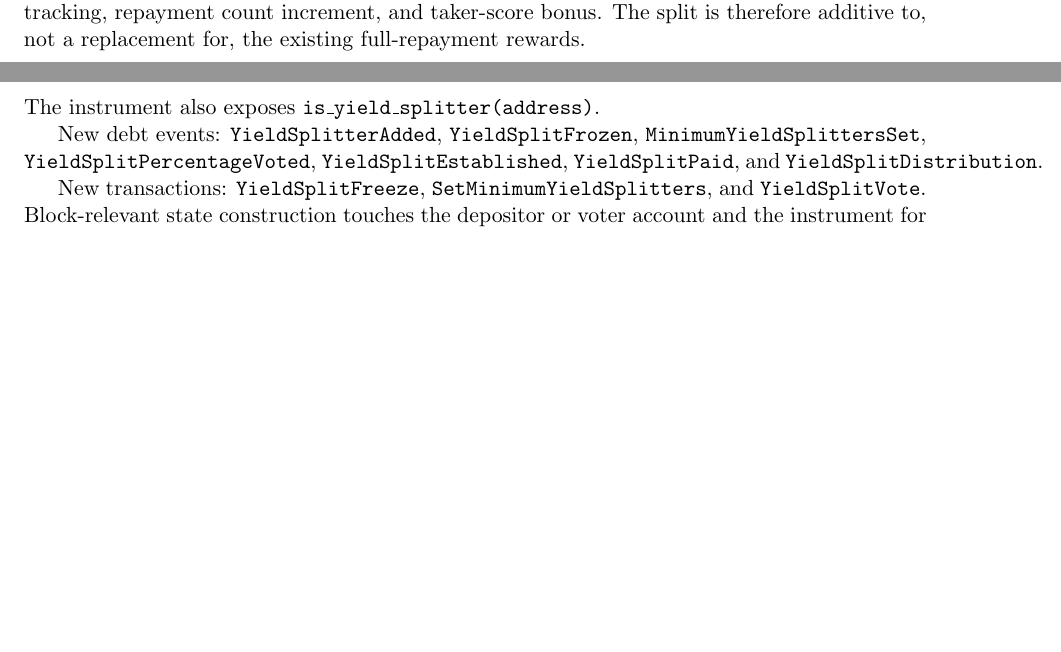
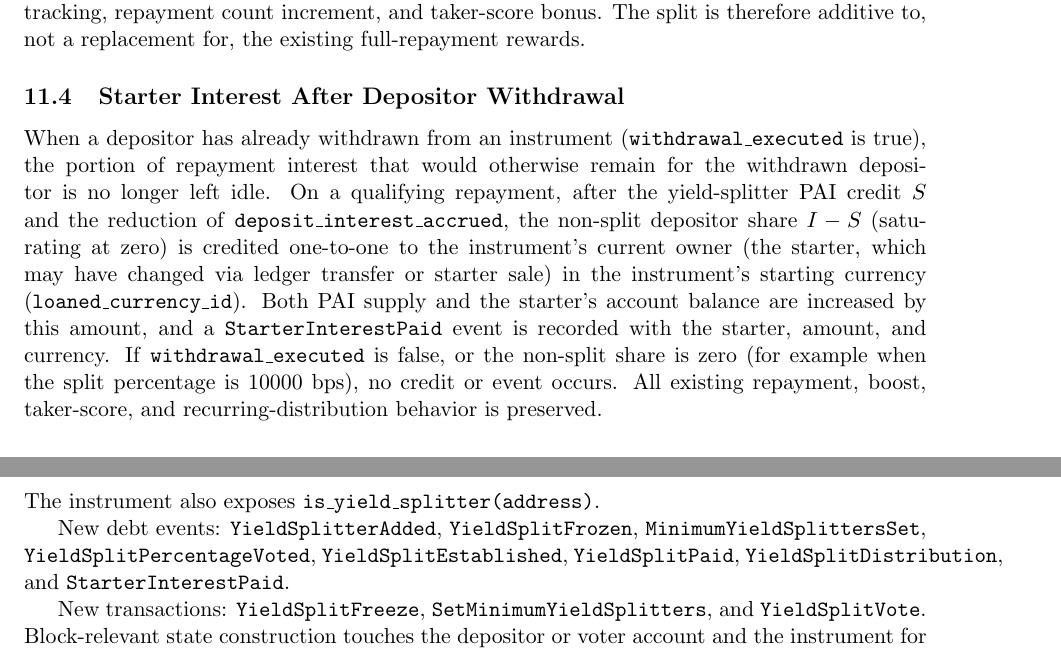
Before and after one commit to DeamonSerie/Pasion, a LaTeX paper (PAI.tex): two parts of pages 14 and 16 of 23 before the commit and two parts of pages 14 and 16 of 24 after it, joined at a grey line, cut so that both start at the same text, the shorter picture padded with empty space. Compiled offline with pdfLaTeX.

Commit message:
Document starter interest routing in PAI.tex

```diff
--- a/PAI.tex
+++ b/PAI.tex
@@ -470,6 +470,9 @@ On a qualifying repayment:
 \end{enumerate}
 The repayment itself still applies the existing full-payoff value boost, cumulative repayment tracking, repayment count increment, and taker-score bonus. The split is therefore additive to, not a replacement for, the existing full-repayment rewards.
 
+\subsection{Starter Interest After Depositor Withdrawal}
+When a depositor has already withdrawn from an instrument (\texttt{withdrawal\_executed} is true), the portion of repayment interest that would otherwise remain for the withdrawn depositor is no longer left idle. On a qualifying repayment, after the yield-splitter PAI credit $S$ and the reduction of \texttt{deposit\_interest\_accrued}, the non-split depositor share $I - S$ (saturating at zero) is credited one-to-one to the instrument's current owner (the starter, which may have changed via ledger transfer or starter sale) in the instrument's starting currency (\texttt{loaned\_currency\_id}). Both PAI supply and the starter's account balance are increased by this amount, and a \texttt{StarterInterestPaid} event is recorded with the starter, amount, and currency. If \texttt{withdrawal\_executed} is false, or the non-split share is zero (for example when the split percentage is $10000$ bps), no credit or event occurs. All existing repayment, boost, taker-score, and recurring-distribution behavior is preserved.
+
 \subsection{Recurring Distribution}
 After the repayment count is incremented, if the new count is a multiple of six and yield splitting has been established, a recurring distribution occurs. For each splitter in \texttt{yield\_splitters}:
 \begin{enumerate}
@@ -512,7 +515,7 @@ The instrument gains the following fields, all with default values for backward
 \end{itemize}
 The instrument also exposes \texttt{is\_yield\_splitter(address)}.
 
-New debt events: \texttt{YieldSplitterAdded}, \texttt{YieldSplitFrozen}, \texttt{MinimumYieldSplittersSet}, \texttt{YieldSplitPercentageVoted}, \texttt{YieldSplitEstablished}, \texttt{YieldSplitPaid}, and \texttt{YieldSplitDistribution}.
+New debt events: \texttt{YieldSplitterAdded}, \texttt{YieldSplitFrozen}, \texttt{MinimumYieldSplittersSet}, \texttt{YieldSplitPercentageVoted}, \texttt{YieldSplitEstablished}, \texttt{YieldSplitPaid}, \texttt{YieldSplitDistribution}, and \texttt{StarterInterestPaid}.
 
 New transactions: \texttt{YieldSplitFreeze}, \texttt{SetMinimumYieldSplitters}, and \texttt{YieldSplitVote}. Block-relevant state construction touches the depositor or voter account and the instrument for each. A new error, \texttt{LedgerFrozen}, signals that an operation was rejected because the instrument is frozen.
 
```
